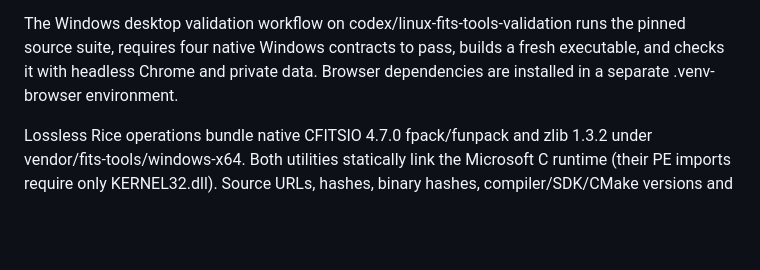
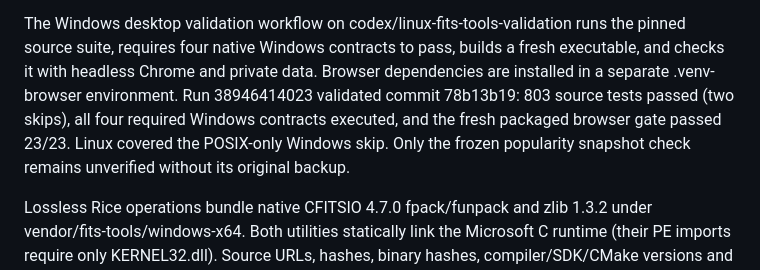
Before and after one commit to Terrazocker/nightseam-library, a Markdown page: ENVIRONMENT.md, the part around the change. GitHub-like rendering; blank space fills up the shorter version.

```diff
--- a/ENVIRONMENT.md
+++ b/ENVIRONMENT.md
@@ -35,6 +35,10 @@ The Windows desktop validation workflow on codex/linux-fits-tools-validation
 runs the pinned source suite, requires four native Windows contracts to pass,
 builds a fresh executable, and checks it with headless Chrome and private data.
 Browser dependencies are installed in a separate .venv-browser environment.
+Run 38946414023 validated commit 78b13b19: 803 source tests passed (two skips),
+all four required Windows contracts executed, and the fresh packaged browser
+gate passed 23/23. Linux covered the POSIX-only Windows skip. Only the frozen
+popularity snapshot check remains unverified without its original backup.
 
 Lossless Rice operations bundle native CFITSIO 4.7.0 fpack/funpack and zlib
 1.3.2 under vendor/fits-tools/windows-x64. Both utilities statically link the
```
Also changed, not shown: BUGS.md (+9 -0 lines), RELEASES.md (+29 -0 lines).
